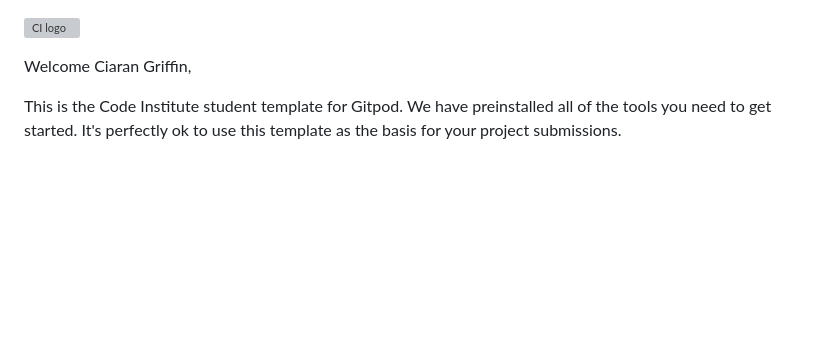
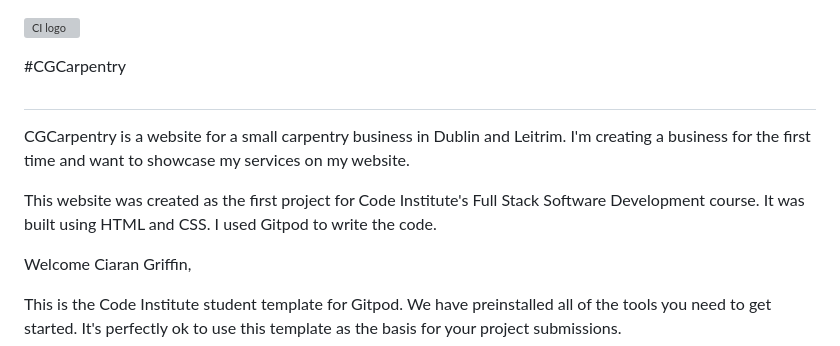
Before and after one commit to ciarangriffin93/CGCarpentry, a Markdown page: README.md, the part around the change. Rendered like a GitHub page; blank space fills up the shorter version; grey boxes are pictures that could not be loaded.

Commit message:
Add update README

```diff
--- a/README.md
+++ b/README.md
@@ -1,4 +1,17 @@
 ![CI logo](https://codeinstitute.s3.amazonaws.com/fullstack/ci_logo_small.png)
+
+#CGCarpentry
+
+##
+
+CGCarpentry is a website for a small carpentry business in Dublin and Leitrim. I'm creating a business for the first time and want to showcase my services on my website.
+
+This website was created as the first project for Code Institute's Full Stack Software Development course. It was built using HTML and CSS. I used Gitpod to write the code.
+
+
+
+
+
 
 Welcome Ciaran Griffin,
 
```
